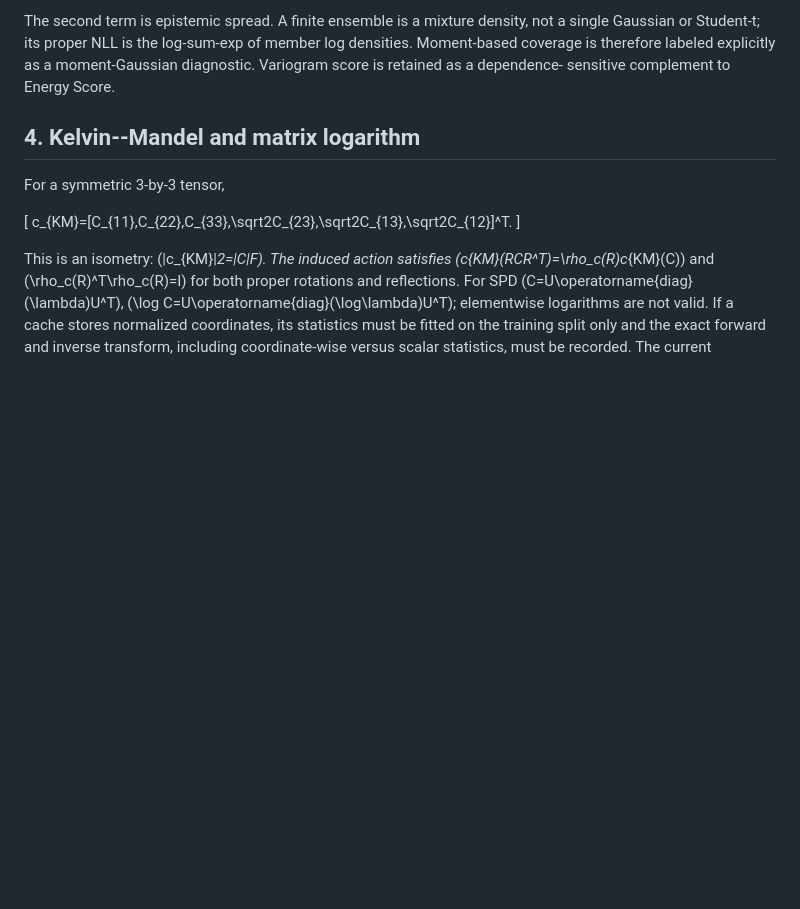
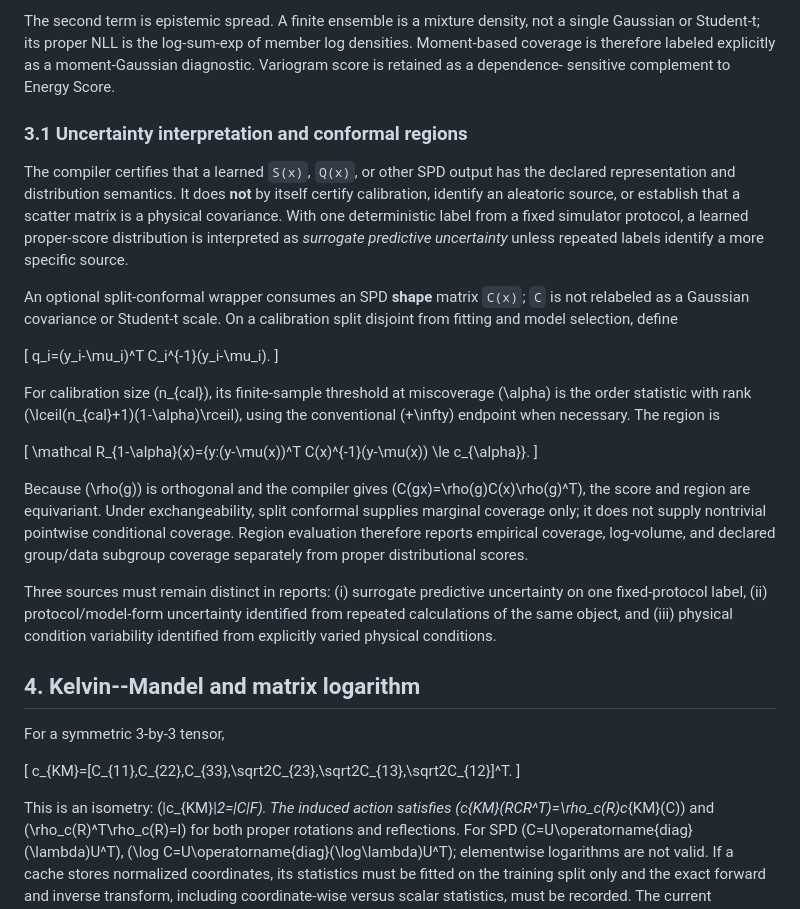
Before and after one commit to future3317/General-Equivariant-Covariance-Networks-for-Probabilistic-Structured-Prediction, a Markdown page: mathematical_contract.md, the part around one of its changes. Rendered like a GitHub page; blank space fills up the shorter version.

```diff
--- a/mathematical_contract.md
+++ b/mathematical_contract.md
@@ -76,6 +76,46 @@ not a single Gaussian or Student-t; its proper NLL is the log-sum-exp of member
 log densities. Moment-based coverage is therefore labeled explicitly as a
 moment-Gaussian diagnostic. Variogram score is retained as a dependence-
 sensitive complement to Energy Score.
+
+### 3.1 Uncertainty interpretation and conformal regions
+
+The compiler certifies that a learned `S(x)`, `Q(x)`, or other SPD output has
+the declared representation and distribution semantics. It does **not** by
+itself certify calibration, identify an aleatoric source, or establish that a
+scatter matrix is a physical covariance. With one deterministic label from a
+fixed simulator protocol, a learned proper-score distribution is interpreted
+as *surrogate predictive uncertainty* unless repeated labels identify a more
+specific source.
+
+An optional split-conformal wrapper consumes an SPD **shape** matrix `C(x)`;
+`C` is not relabeled as a Gaussian covariance or Student-t scale. On a
+calibration split disjoint from fitting and model selection, define
+
+\[
+q_i=(y_i-\mu_i)^T C_i^{-1}(y_i-\mu_i).
+\]
+
+For calibration size \(n_{cal}\), its finite-sample threshold at miscoverage
+\(\alpha\) is the order statistic with rank
+\(\lceil(n_{cal}+1)(1-\alpha)\rceil\), using the conventional \(+\infty\)
+endpoint when necessary. The region is
+
+\[
+\mathcal R_{1-\alpha}(x)=\{y:(y-\mu(x))^T C(x)^{-1}(y-\mu(x))
+\le c_{\alpha}\}.
+\]
+
+Because \(\rho(g)\) is orthogonal and the compiler gives
+\(C(gx)=\rho(g)C(x)\rho(g)^T\), the score and region are equivariant.
+Under exchangeability, split conformal supplies marginal coverage only; it
+does not supply nontrivial pointwise conditional coverage. Region evaluation
+therefore reports empirical coverage, log-volume, and declared group/data
+subgroup coverage separately from proper distributional scores.
+
+Three sources must remain distinct in reports: (i) surrogate predictive
+uncertainty on one fixed-protocol label, (ii) protocol/model-form uncertainty
+identified from repeated calculations of the same object, and (iii) physical
+condition variability identified from explicitly varied physical conditions.
 
 ## 4. Kelvin--Mandel and matrix logarithm
 
```
Also changed, not shown: other parts of mathematical_contract.md (+1 -1 lines), README.md (+35 -13 lines).
